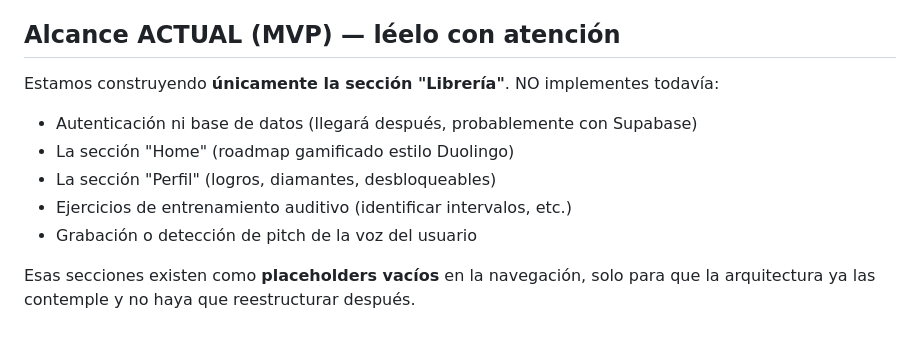
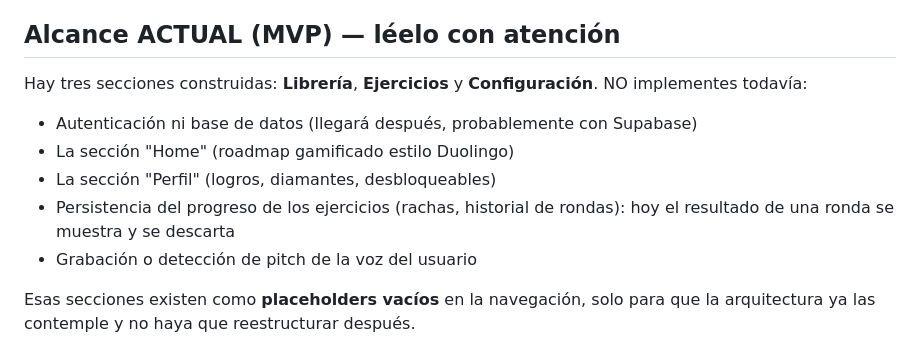
Before and after one commit to RAKSO44/Raksounds, a Markdown page: CLAUDE.md, the part around one of its changes. Rendered like a GitHub page.

```diff
--- a/CLAUDE.md
+++ b/CLAUDE.md
@@ -9,12 +9,14 @@ y arpegios, y pueda reproducirlos con su propia voz de forma precisa.
 
 ## Alcance ACTUAL (MVP) — léelo con atención
 
-Estamos construyendo **únicamente la sección "Librería"**. NO implementes todavía:
+Hay tres secciones construidas: **Librería**, **Ejercicios** y **Configuración**.
+NO implementes todavía:
 
 - Autenticación ni base de datos (llegará después, probablemente con Supabase)
 - La sección "Home" (roadmap gamificado estilo Duolingo)
 - La sección "Perfil" (logros, diamantes, desbloqueables)
-- Ejercicios de entrenamiento auditivo (identificar intervalos, etc.)
+- Persistencia del progreso de los ejercicios (rachas, historial de rondas):
+  hoy el resultado de una ronda se muestra y se descarta
 - Grabación o detección de pitch de la voz del usuario
 
 Esas secciones existen como **placeholders vacíos** en la navegación, solo para que la
```
Also changed, not shown: other parts of CLAUDE.md (+37 -2 lines).
